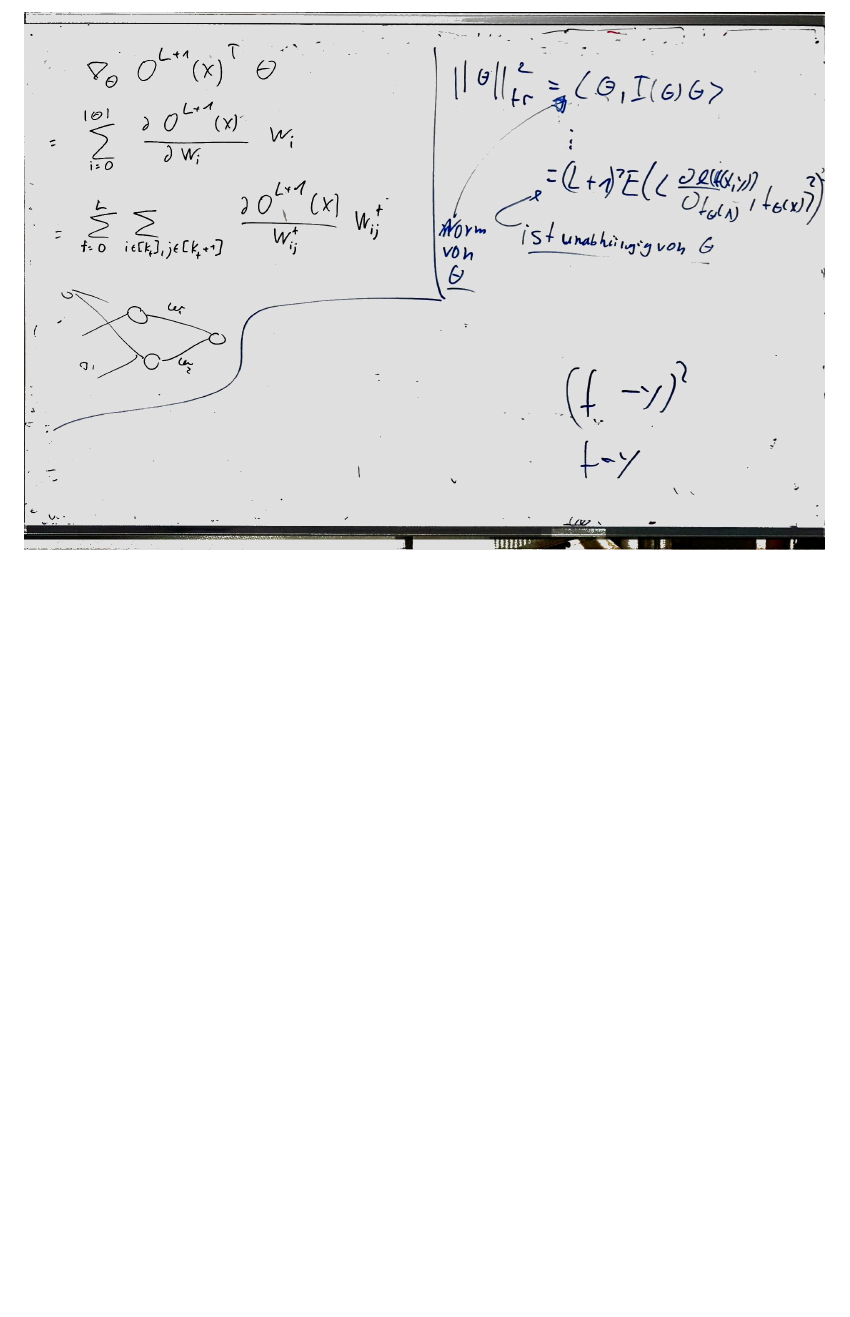
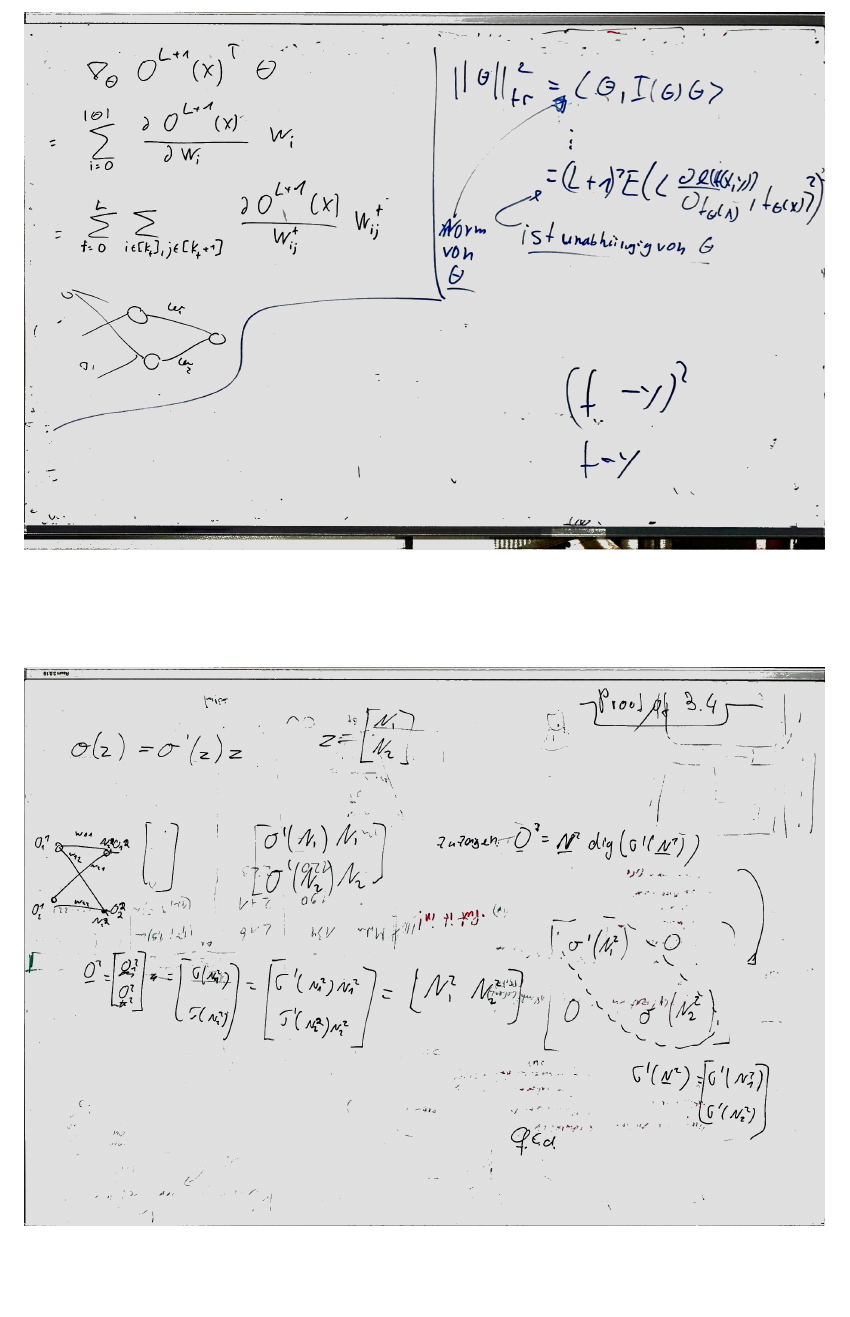
Before and after one commit to ML-KA/PDG-Theory, a LaTeX paper (2_fisher_rao_norm/main.tex): part of page 6 of 6 before the commit and part of page 6 of 7 after it, cut at the place of the change, the shorter picture padded with empty space. The pictures show the PDF file 2_fisher_rao_norm/main.pdf that the author committed with the source.

Commit message:
updates from 2018-07-19 session

```diff
--- a/2_fisher_rao_norm/main.tex
+++ b/2_fisher_rao_norm/main.tex
@@ -67,6 +67,21 @@ Lemma 2.1 (Structure in Gradient)
 \includegraphics[width=\textwidth]{whiteboard_notes/08.jpg}
 \end{figure}
 
+\begin{figure}
+	\centering
+	\includegraphics[width=\textwidth]{whiteboard_notes/09.jpg}
+\end{figure}
+
+\begin{figure}
+	\centering
+	\includegraphics[width=\textwidth]{whiteboard_notes/10.jpg}
+\end{figure}
+
+\begin{figure}
+	\centering
+	\includegraphics[width=\textwidth]{whiteboard_notes/11.jpg}
+\end{figure}
+
 
 
 
```
Also changed, not shown: 2_fisher_rao_norm/main.pdf, 2_fisher_rao_norm/whiteboard_notes/09.jpg (added), 2_fisher_rao_norm/whiteboard_notes/10.jpg (added), 2_fisher_rao_norm/whiteboard_notes/11.jpg (added).
